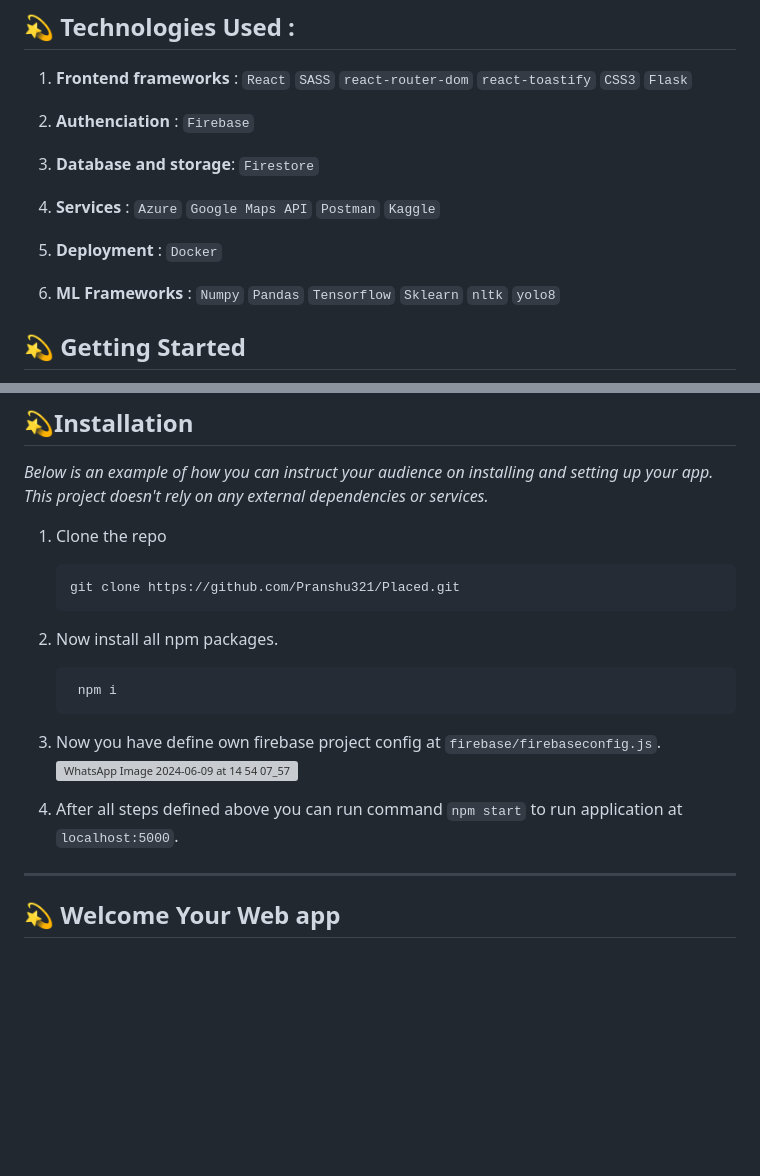
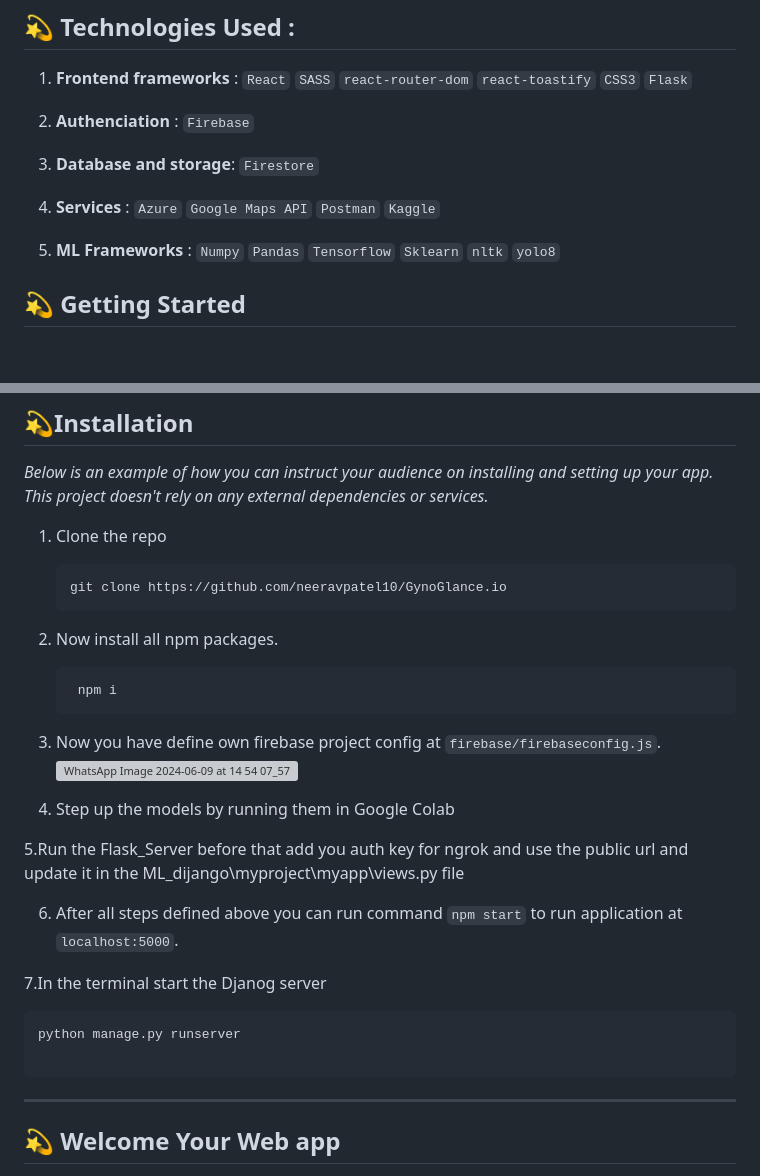
Before and after one commit to neeravpatel10/GynoGlance, a Markdown page: README.md, 2 parts joined by grey strips. GitHub-like rendering; blank space fills up the shorter version; grey boxes are pictures that could not be loaded.

````diff
--- a/README.md
+++ b/README.md
@@ -27,9 +27,8 @@ In addition, our platform features a blog section where She Winners can share th
 
 4. **Services**            : `Azure` `Google Maps API` `Postman` `Kaggle`
 
-5. **Deployment**          : `Docker`
 
-6. **ML Frameworks**       : `Numpy` `Pandas` `Tensorflow` `Sklearn` `nltk` `yolo8`
+5. **ML Frameworks**       : `Numpy` `Pandas` `Tensorflow` `Sklearn` `nltk` `yolo8`
 
 
 ## 💫 Getting Started
@@ -45,18 +44,28 @@ _Below is an example of how you can instruct your audience on installing and set
 
 1. Clone the repo
    ```sh
-   git clone https://github.com/Pranshu321/Placed.git
+   git clone https://github.com/neeravpatel10/GynoGlance.io
    ```
 2. Now install all npm packages.
    ```sh
     npm i
    ```
 
+
 3. Now you have define own firebase project config at `firebase/firebaseconfig.js`.
 ![WhatsApp Image 2024-06-09 at 14 54 07_575afe1b](https://github.com/neeravpatel10/GynoGlance/assets/118677906/9210a3a2-6035-4522-847d-914d91c66d78)
 
+4. Step up the models by running them in Google Colab
 
-4. After all steps defined above you can run command `npm start` to run application at `localhost:5000`.
+5.Run the Flask_Server before that add you auth key for ngrok and use the public url and update it in the ML_dijango\myproject\myapp\views.py file
+
+6. After all steps defined above you can run command `npm start` to run application at `localhost:5000`.
+
+7.In the terminal start the Djanog server
+```sh
+python manage.py runserver
+
+```
 
 ---
 
````
